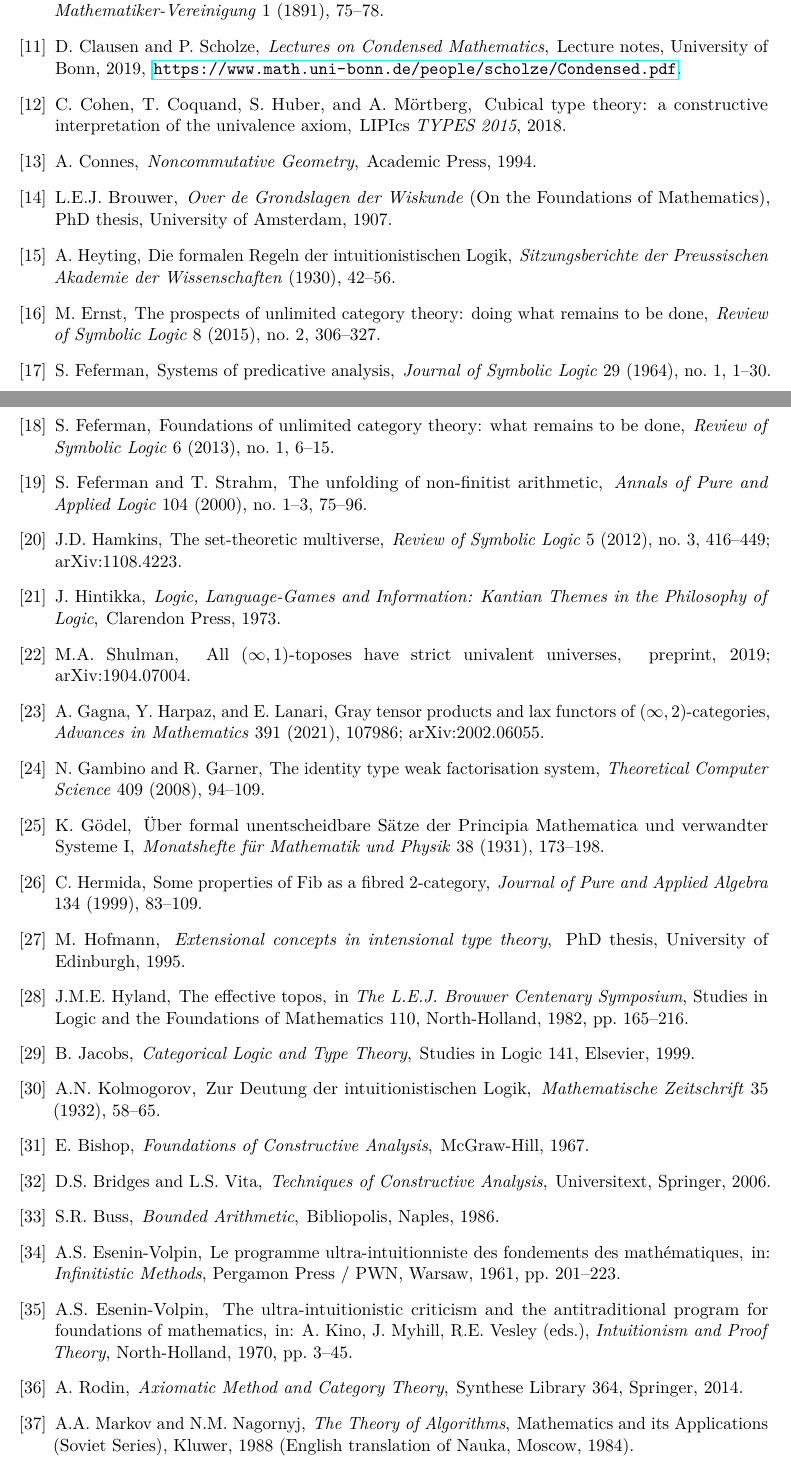
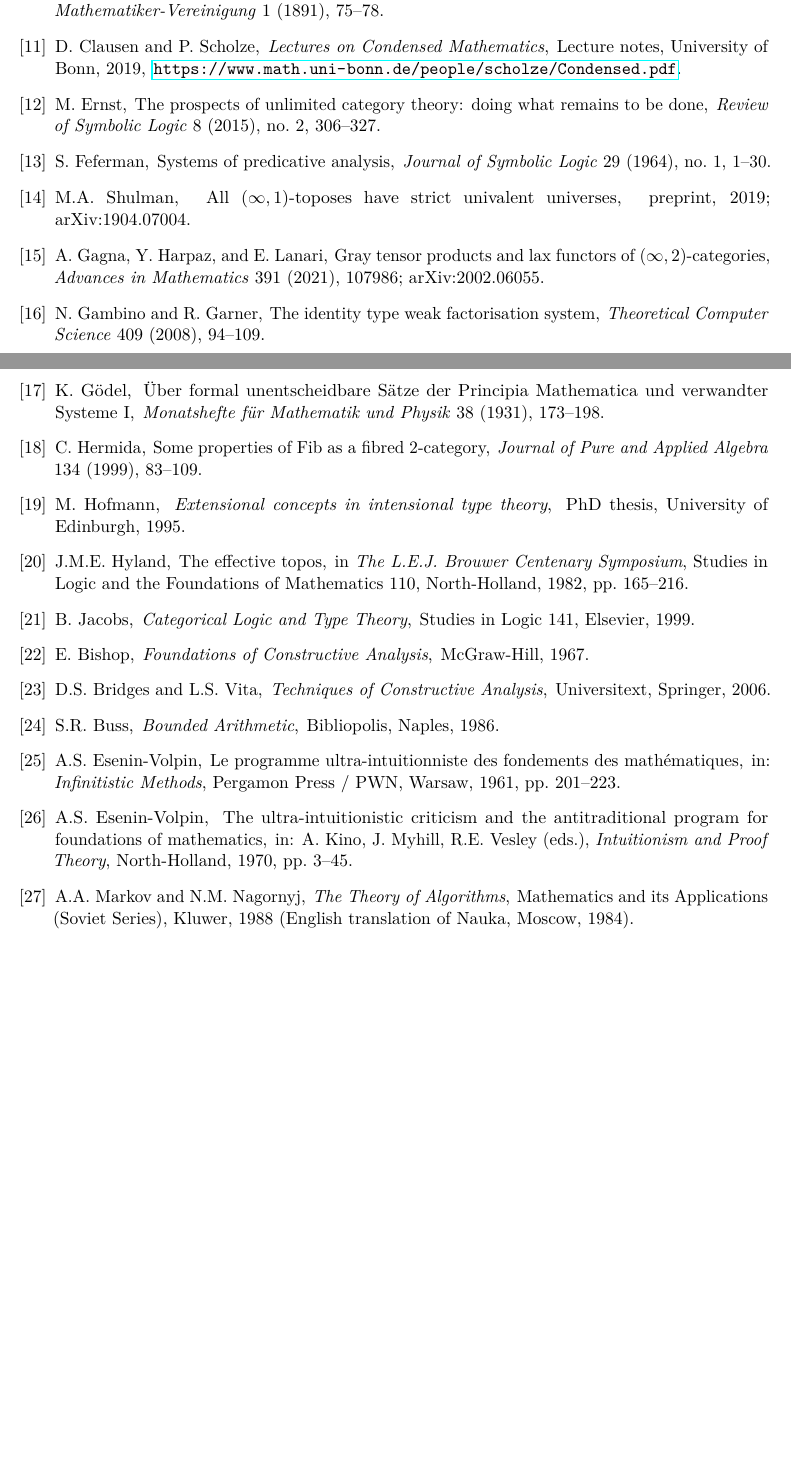
Before and after one commit to old8man/math-msfs, a LaTeX paper (paper-en/paper.tex): two parts of pages 38 and 39 of 41 before the commit and two parts of pages 38 and 39 of 40 after it, joined at a grey line, cut so that both start at the same text, the shorter picture padded with empty space. Compiled offline with pdfLaTeX.

Commit message:
msfs: Pass 20 — strip 16 unused bibitems
Remove unused bibitems left over from stripped remarks/subsections:
Brouwer1907, CohenCoquandHuberMortberg2018, Connes1994, Diakrisis,
Feferman2013, FefermanStrahm2000, Hamkins2012, Heyting1930, Hintikka1973,
Kolmogorov1932, Lawvere1964, Lorenzen1960, MartinLof1984, Plotkin1981,
Rathjen2005, Rodin2014.

Verified: 51 bibitems, all 51 cited, 0 unused, 0 missing.
Build: 40pp, exit 0, 0 warnings.

```diff
--- a/paper-en/paper.tex
+++ b/paper-en/paper.tex
@@ -1485,26 +1485,6 @@ D.~Clausen and P.~Scholze,
 \newblock Lecture notes, University of Bonn, 2019,
 \newblock \url{https://www.math.uni-bonn.de/people/scholze/Condensed.pdf}.
 
-\bibitem{CohenCoquandHuberMortberg2018}
-C.~Cohen, T.~Coquand, S.~Huber, and A.~M\"ortberg,
-\newblock Cubical type theory: a constructive interpretation of the univalence axiom,
-\newblock LIPIcs \emph{TYPES 2015}, 2018.
-
-\bibitem{Connes1994}
-A.~Connes,
-\newblock \emph{Noncommutative Geometry},
-\newblock Academic Press, 1994.
-
-\bibitem{Brouwer1907}
-L.E.J.~Brouwer,
-\newblock \emph{Over de Grondslagen der Wiskunde} (On the Foundations of Mathematics),
-\newblock PhD thesis, University of Amsterdam, 1907.
-
-\bibitem{Heyting1930}
-A.~Heyting,
-\newblock Die formalen Regeln der intuitionistischen Logik,
-\newblock \emph{Sitzungsberichte der Preussischen Akademie der Wissenschaften} (1930), 42--56.
-
 \bibitem{Ernst2015}
 M.~Ernst,
 \newblock The prospects of unlimited category theory: doing what remains to be done,
@@ -1515,26 +1495,6 @@ S.~Feferman,
 \newblock Systems of predicative analysis,
 \newblock \emph{Journal of Symbolic Logic} 29 (1964), no.~1, 1--30.
 
-\bibitem{Feferman2013}
-S.~Feferman,
-\newblock Foundations of unlimited category theory: what remains to be done,
-\newblock \emph{Review of Symbolic Logic} 6 (2013), no.~1, 6--15.
-
-\bibitem{FefermanStrahm2000}
-S.~Feferman and T.~Strahm,
-\newblock The unfolding of non-finitist arithmetic,
-\newblock \emph{Annals of Pure and Applied Logic} 104 (2000), no.~1--3, 75--96.
-
-\bibitem{Hamkins2012}
-J.D.~Hamkins,
-\newblock The set-theoretic multiverse,
-\newblock \emph{Review of Symbolic Logic} 5 (2012), no.~3, 416--449; arXiv:1108.4223.
-
-\bibitem{Hintikka1973}
-J.~Hintikka,
-\newblock \emph{Logic, Language-Games and Information: Kantian Themes in the Philosophy of Logic},
-\newblock Clarendon Press, 1973.
-
 \bibitem{Shulman2019}
 M.A.~Shulman,
 \newblock All $(\infty, 1)$-toposes have strict univalent universes,
@@ -1575,11 +1535,6 @@ B.~Jacobs,
 \newblock \emph{Categorical Logic and Type Theory},
 \newblock Studies in Logic 141, Elsevier, 1999.
 
-\bibitem{Kolmogorov1932}
-A.N.~Kolmogorov,
-\newblock Zur Deutung der intuitionistischen Logik,
-\newblock \emph{Mathematische Zeitschrift} 35 (1932), 58--65.
-
 \bibitem{Bishop1967}
 E.~Bishop,
 \newblock \emph{Foundations of Constructive Analysis},
@@ -1605,11 +1560,6 @@ A.S.~Esenin-Volpin,
 \newblock The ultra-intuitionistic criticism and the antitraditional program for foundations of mathematics,
 \newblock in: A.~Kino, J.~Myhill, R.E.~Vesley (eds.), \emph{Intuitionism and Proof Theory}, North-Holland, 1970, pp.~3--45.
 
-\bibitem{Rodin2014}
-A.~Rodin,
-\newblock \emph{Axiomatic Method and Category Theory},
-\newblock Synthese Library 364, Springer, 2014.
-
 \bibitem{MarkovNagornyj1988}
 A.A.~Markov and N.M.~Nagornyj,
 \newblock \emph{The Theory of Algorithms},
```
Also changed, not shown: paper-en/paper.tex (30 more changed lines).
